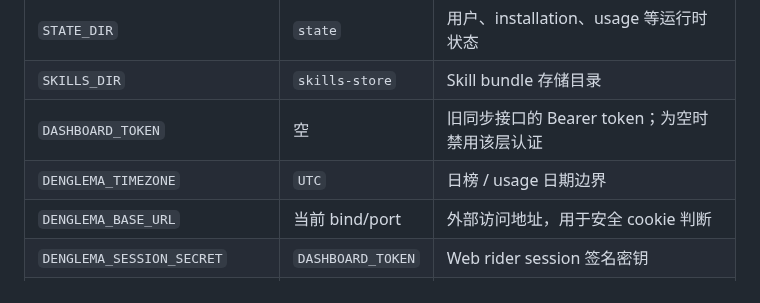
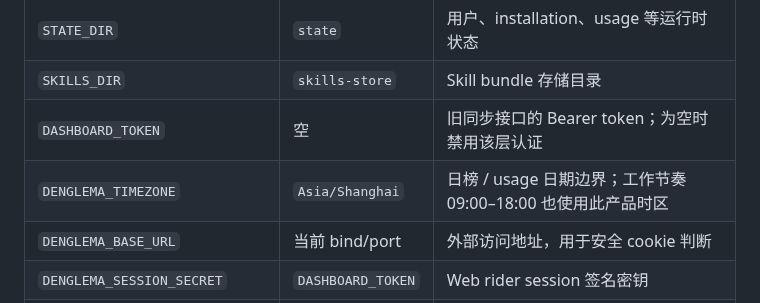
Before and after one commit to viviennebla/codex-sync-server, a Markdown page: README.md, the part around the change. GitHub-like rendering.

Commit message:
docs: align default Denglema timezone

```diff
--- a/README.md
+++ b/README.md
@@ -103,7 +103,7 @@ npm test
 | `STATE_DIR` | `state` | 用户、installation、usage 等运行时状态 |
 | `SKILLS_DIR` | `skills-store` | Skill bundle 存储目录 |
 | `DASHBOARD_TOKEN` | 空 | 旧同步接口的 Bearer token；为空时禁用该层认证 |
-| `DENGLEMA_TIMEZONE` | `UTC` | 日榜 / usage 日期边界 |
+| `DENGLEMA_TIMEZONE` | `Asia/Shanghai` | 日榜 / usage 日期边界；工作节奏 09:00–18:00 也使用此产品时区 |
 | `DENGLEMA_BASE_URL` | 当前 bind/port | 外部访问地址，用于安全 cookie 判断 |
 | `DENGLEMA_SESSION_SECRET` | `DASHBOARD_TOKEN` | Web rider session 签名密钥 |
 | `DENGLEMA_SESSION_TTL_SECONDS` | 90 天 | Web session 有效期 |
```
